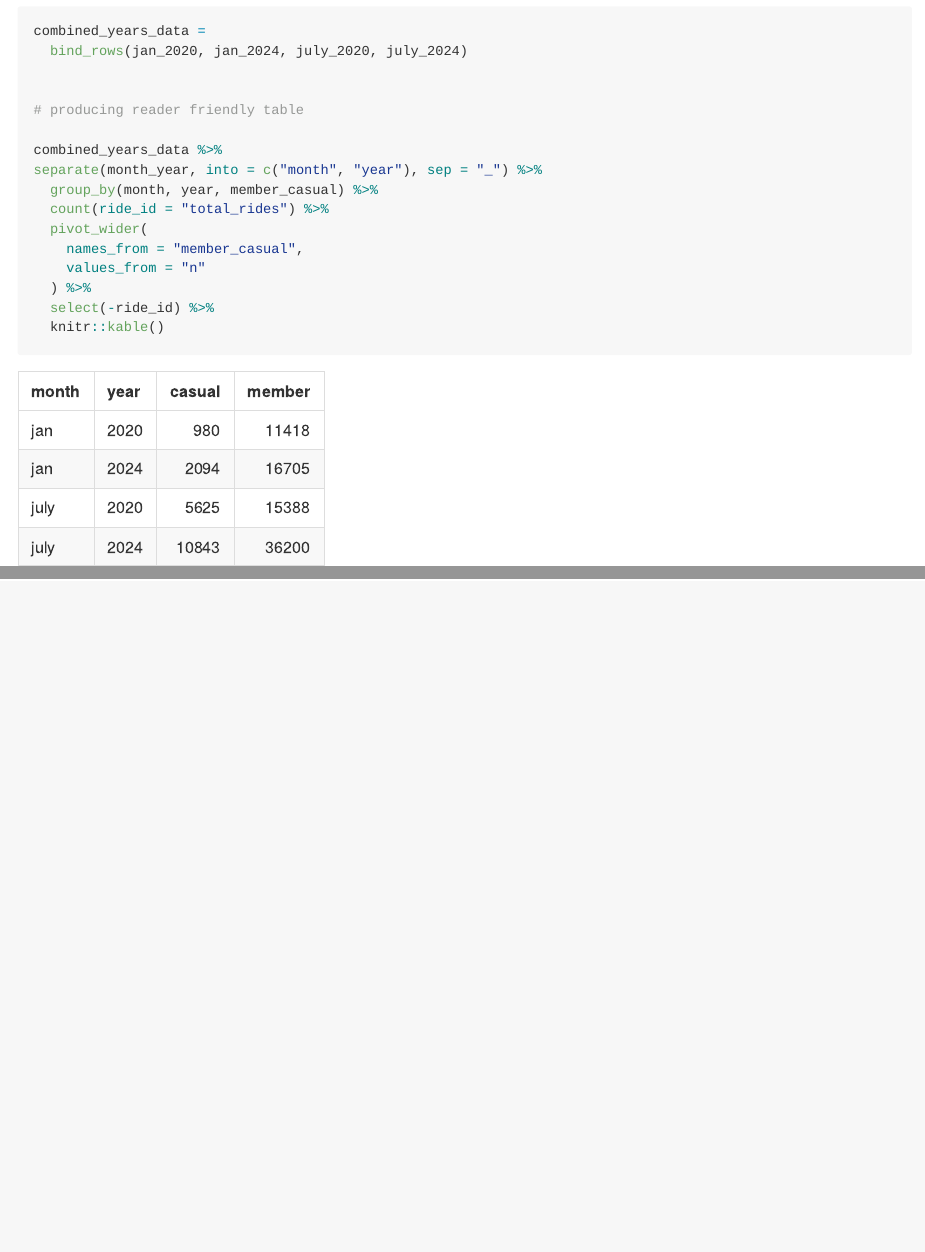
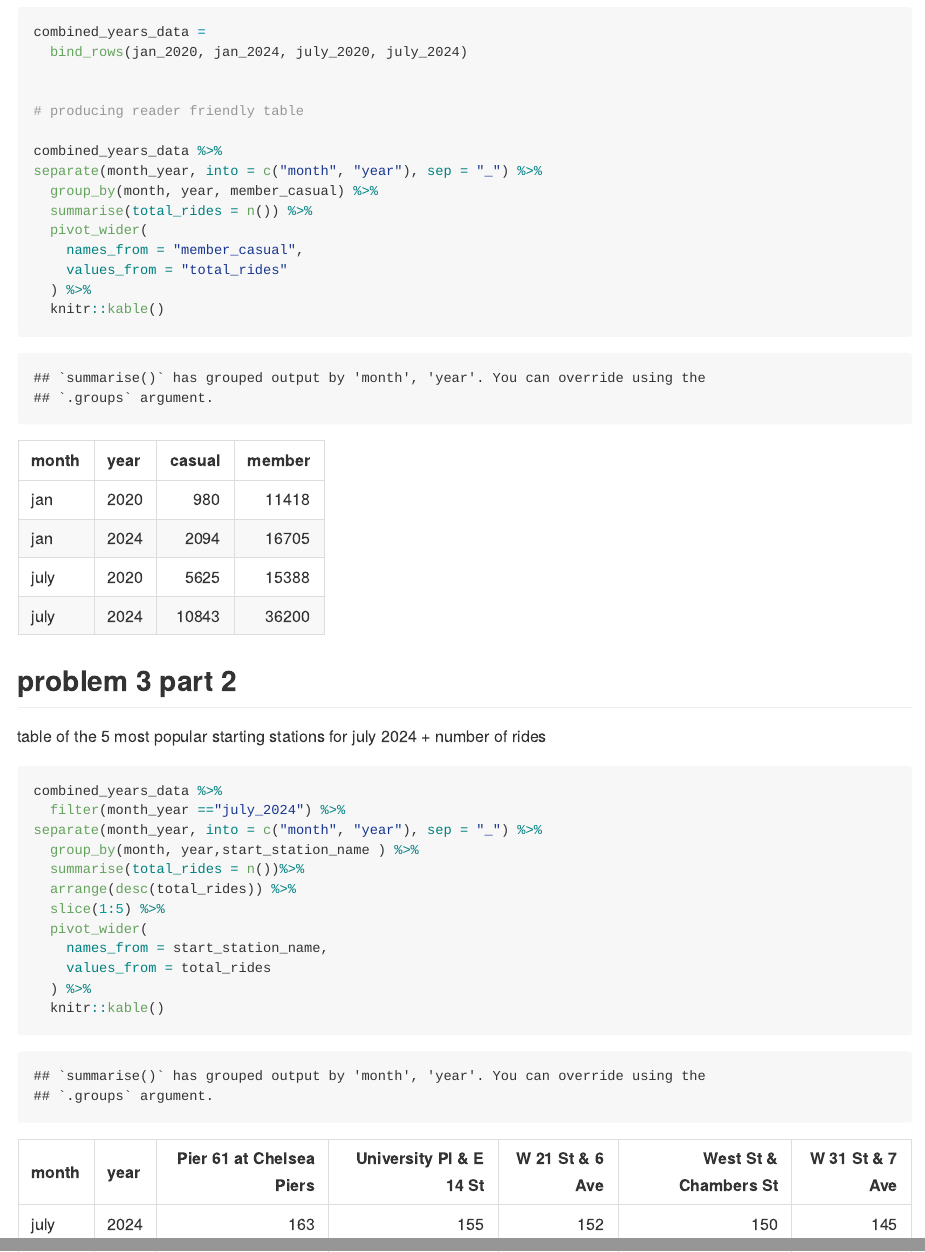
Before and after one commit to sarahym7/p8105_hw3_sjm2284, an R Markdown document (homework3.Rmd): the page in a window 1100 px wide, from 7670 px down before the commit and from 6230 px down after it, so that both start at the same text, and a second part further down, joined at a grey line. The pictures show the output file homework3.md that the author committed with the source, drawn offline in the style of GitHub; long lines of code are wrapped.

Commit message:
top 5 stations with total rides

````diff
--- a/homework3.Rmd
+++ b/homework3.Rmd
@@ -207,12 +207,33 @@ combined_years_data =
 combined_years_data %>%
 separate(month_year, into = c("month", "year"), sep = "_") %>%
   group_by(month, year, member_casual) %>%
-  count(ride_id = "total_rides") %>%
+  summarise(total_rides = n()) %>%
   pivot_wider(
     names_from = "member_casual",
-    values_from = "n"
+    values_from = "total_rides"
   ) %>%
-  select(-ride_id) %>%
   knitr::kable()
 
 ```
+
+
+## problem 3 part 2
+
+table of the 5 most popular starting stations for july 2024 + number of rides
+
+```{r, 5_pop}
+combined_years_data %>%
+  filter(month_year =="july_2024") %>%
+separate(month_year, into = c("month", "year"), sep = "_") %>%
+  group_by(month, year,start_station_name ) %>%
+  summarise(total_rides = n())%>%
+  arrange(desc(total_rides)) %>%
+  slice(1:5) %>%
+  pivot_wider(
+    names_from = start_station_name,
+    values_from = total_rides
+  ) %>%
+  knitr::kable()
+
+
+```
````
Also changed, not shown: homework3.md, homework3.Rmd (12 more changed lines).
